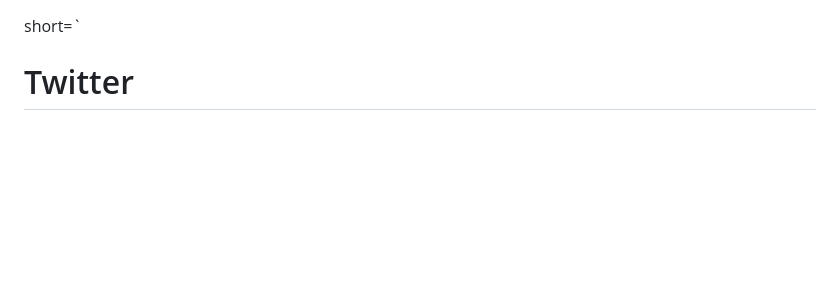
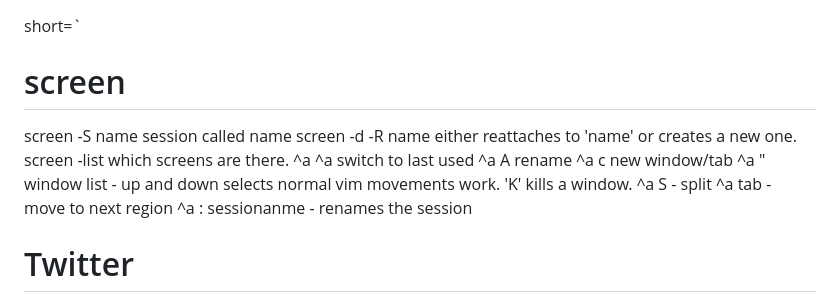
Before and after one commit to SwannedLakee/showcuts, a Markdown page: shortcuts.md, the part around the change. Drawn GitHub-style; blank space fills up the shorter version.

Commit message:
screen shortcuts

```diff
--- a/shortcuts.md
+++ b/shortcuts.md
@@ -1,4 +1,18 @@
 short=`
+
+
+# screen
+screen -S name session called name
+screen -d -R name either reattaches to 'name' or creates a new one.
+screen -list which screens are there.
+^a ^a switch to last used
+^a A rename
+^a c new window/tab
+^a " window list - up and down selects normal vim movements work. 'K' kills a window.
+^a S - split
+^a tab - move to next region
+^a : sessionanme - renames the session
+
 
 
 
```
